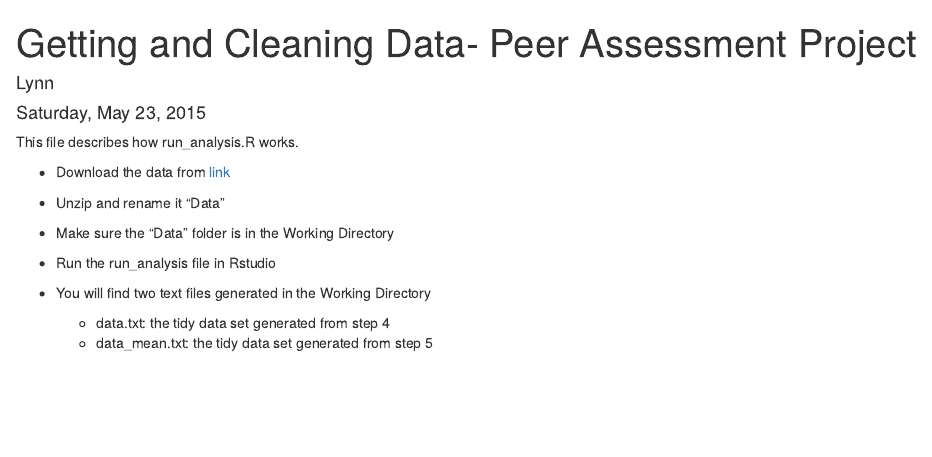
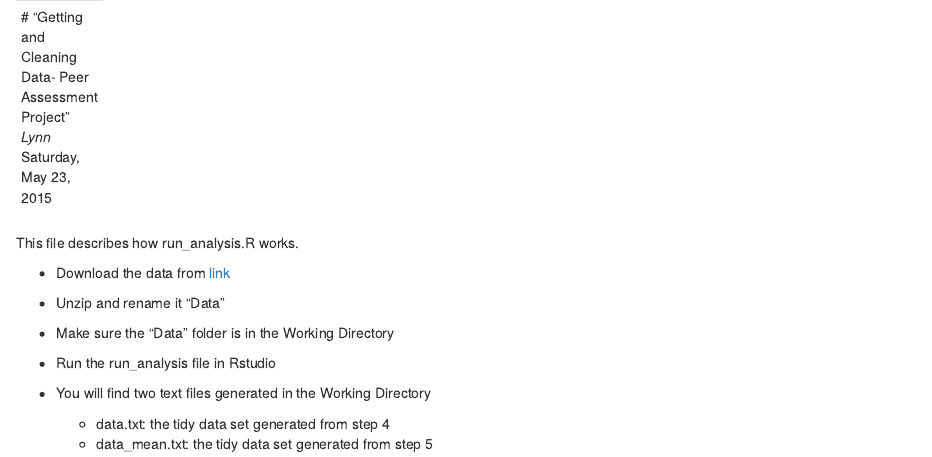
Before and after one commit to lynnmoment/Getting-and-Cleaning-Data-Project, an R Markdown document (README.Rmd): the page in a window 1100 px wide, from its top. Rendered offline with R 4.5, knitr and Pandoc, with nearby package versions.

Commit message:
Update README.Rmd

```diff
--- a/README.Rmd
+++ b/README.Rmd
@@ -1,8 +1,8 @@
 ---
-title: "Getting and Cleaning Data- Peer Assessment Project"
-author: "Lynn"
-date: "Saturday, May 23, 2015"
-output: html_document
+# "Getting and Cleaning Data- Peer Assessment Project"
+_Lynn_
+Saturday, May 23, 2015
+
 ---
 
 This file describes how run_analysis.R works.
```
